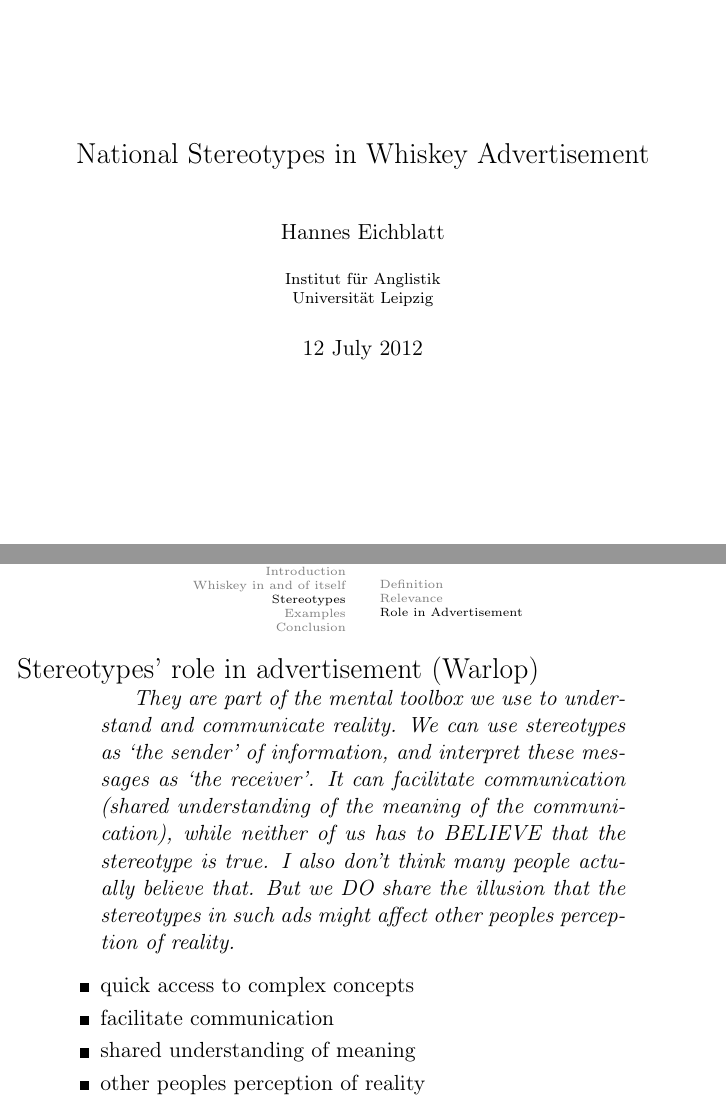
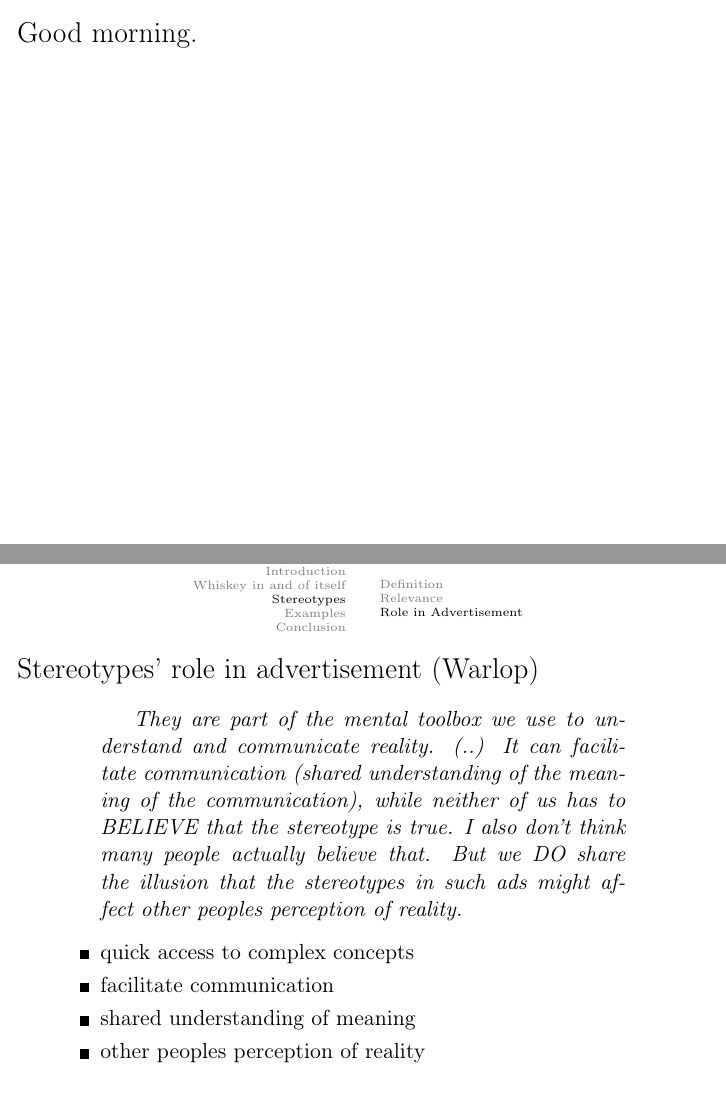
Before and after one commit to heichblatt/presentation-whiskey, LaTeX slides (presentation.tex): pages 1 and 11 of 40 before the commit and pages 1 and 12 of 41 after it, joined at a grey line. Compiled offline with pdfLaTeX.

Commit message:
Release Candidate 1

```diff
--- a/presentation.tex
+++ b/presentation.tex
@@ -23,6 +23,15 @@
 \subject{National Stereotypes in Whiskey Advertisement}
 
 \begin{document}
+
+{ % these braces make the change local to the single frame
+        \setbeamertemplate{headline}{}
+        \begin{frame}[t]{Good morning.}
+        \end{frame}
+    }
+
+
+
 \frame[plain]{\maketitle}
 
 \section{Introduction}
@@ -124,7 +133,7 @@
 \begin{frame}
  \frametitle{Stereotypes' role in advertisement (Warlop)}
  \begin{quotation}
-They are part of the mental toolbox we use to understand and communicate reality. We can use stereotypes as `the sender' of information, and interpret these messages as `the receiver'.  It can facilitate communication (shared understanding of the meaning of the communication), while neither of us has to BELIEVE that the stereotype is true. I also don't think many people actually believe that. But we DO share the illusion that the stereotypes in such ads might affect other peoples perception of reality.
+They are part of the mental toolbox we use to understand and communicate reality. (..) It can facilitate communication (shared understanding of the meaning of the communication), while neither of us has to BELIEVE that the stereotype is true. I also don't think many people actually believe that. But we DO share the illusion that the stereotypes in such ads might affect other peoples perception of reality.
  \end{quotation}
  \begin{itemize}
   \item quick access to complex concepts
```
Also changed, not shown: presentation.tex (6 more changed lines), 1 other file.
